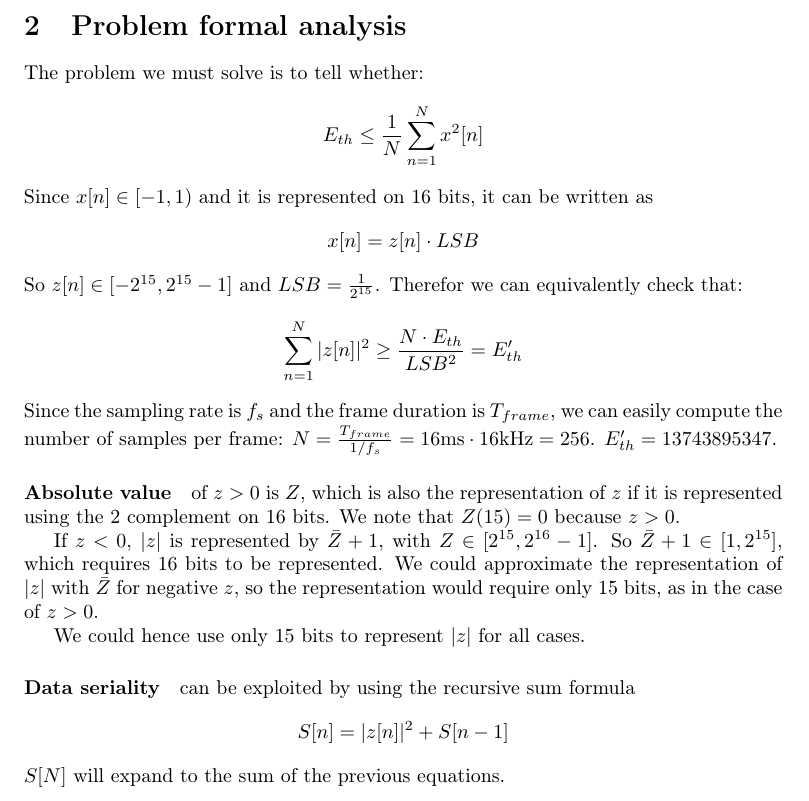
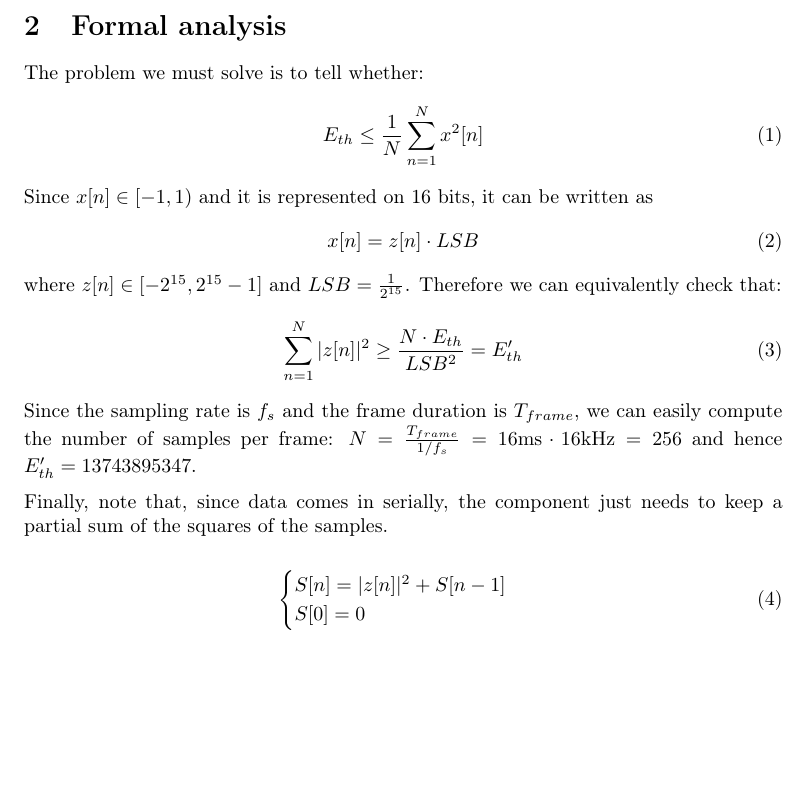
Before and after one commit to moriglia/VAD, a LaTeX document (report/report.tex, which reads report/10_formal_analysis.tex): part of page 4 of 9, cut at the place of the change, the shorter picture padded with empty space. Compiled offline with pdfLaTeX.

Commit message:
Edit of formal analysis
Absolute value optimization to be moved to implementation

```diff
--- a/report/10_formal_analysis.tex
+++ b/report/10_formal_analysis.tex
@@ -1,36 +1,41 @@
-\section{Problem formal analysis}
+\section{Formal analysis}
 The problem we must solve is to tell whether:
-\begin{equation*}
+\begin{equation}
   E_{th} \le \frac{1}{N} \sum_{n=1}^N x^2[n]
-\end{equation*}
+\end{equation}
 Since $ x[n] \in [-1, 1) $ and it is represented on 16 bits, it can be
 written as
-\begin{equation*}
+\begin{equation}
   x[n] = z[n]\cdot LSB
-\end{equation*}
-So $z[n] \in [-2^{15}, 2^{15} - 1]$ and $LSB = \frac{1}{2^{15}}$. Therefor we
+\end{equation}
+where $z[n] \in [-2^{15}, 2^{15} - 1]$ and $LSB = \frac{1}{2^{15}}$. Therefore we
 can equivalently check that:
-\begin{equation*}
+\begin{equation}
   \sum_{n=1}^N |z[n]|^2 \ge \frac{N \cdot E_{th}}{LSB^2} = E_{th}'
-\end{equation*}
+\end{equation}
 Since the sampling rate is $f_s$ and the frame duration is $T_{frame}$,
 we can easily compute the number of samples per frame:
-$N = \frac{T_{frame}}{1/f_s} = 16\si{\milli\second} \cdot 16\si{\kilo\hertz} = 256$.
-$E_{th}' = 13743895347$.
+$N = \frac{T_{frame}}{1/f_s} = 16\si{\milli\second} \cdot 16\si{\kilo\hertz} = 256$
+and hence $E_{th}' = 13743895347$.
 
-\paragraph{Absolute value} of $z > 0$ is $Z$, which is also the representation
-of $z$ if it is represented using the 2 complement on 16 bits. We note that
-$Z(15) = 0$ because $z > 0$.
+% TODO: move to optimization section
+% \paragraph{Absolute value} of $z > 0$ is $Z$, which is also the representation
+% of $z$ if it is represented using the 2 complement on 16 bits. We note that
+% $Z(15) = 0$ because $z > 0$.
 
-If $z < 0$, $|z|$ is represented by $\bar{Z} + 1$, with $Z\in[2^{15}, 2^{16}-1]$.
-So $\bar{Z} + 1 \in [1, 2^{15}]$, which requires 16 bits to be represented.
-We could approximate the representation of $|z|$ with $\bar{Z}$ for negative $z$,
-so the representation would require only 15 bits, as in the case of $z > 0$.
+% If $z < 0$, $|z|$ is represented by $\bar{Z} + 1$, with $Z\in[2^{15}, 2^{16}-1]$.
+% So $\bar{Z} + 1 \in [1, 2^{15}]$, which requires 16 bits to be represented.
+% We could approximate the representation of $|z|$ with $\bar{Z}$ for negative $z$,
+% so the representation would require only 15 bits, as in the case of $z > 0$.
 
-We could hence use only 15 bits to represent $|z|$ for all cases.
+% We could hence use only 15 bits to represent $|z|$ for all cases.
 
-\paragraph{Data seriality} can be exploited by using the recursive sum formula
-\begin{equation*}
-  S[n] = |z[n]|^2 + S[n - 1]
-\end{equation*}
-$S[N]$ will expand to the sum of the previous equations.
+Finally, note that, since data comes in serially, the component just needs to
+keep a partial sum of the squares of the samples.
+
+\begin{equation}
+  \begin{cases}
+    S[n] = |z[n]|^2 + S[n - 1] \\
+    S[0] = 0
+  \end{cases}
+\end{equation}
--- a/report/report.tex
+++ b/report/report.tex
@@ -1,5 +1,6 @@
 \documentclass[10pt]{article}
 \usepackage[a4paper, margin=1.5in]{geometry}
+\usepackage{parskip}
 
 \usepackage[english]{babel}
 \usepackage[utf8]{inputenc}
@@ -11,6 +12,8 @@
 \usepackage{latexsym}
 \usepackage{amsmath}
 \usepackage{amsfonts}
+
+\usepackage[capitalise,noabbrev]{cleveref}
 
 \title{Voice Activity Detector \protect\\ VHDL Project Report}
 \author{Riccardo Mancini, Marco Origlia}
```
